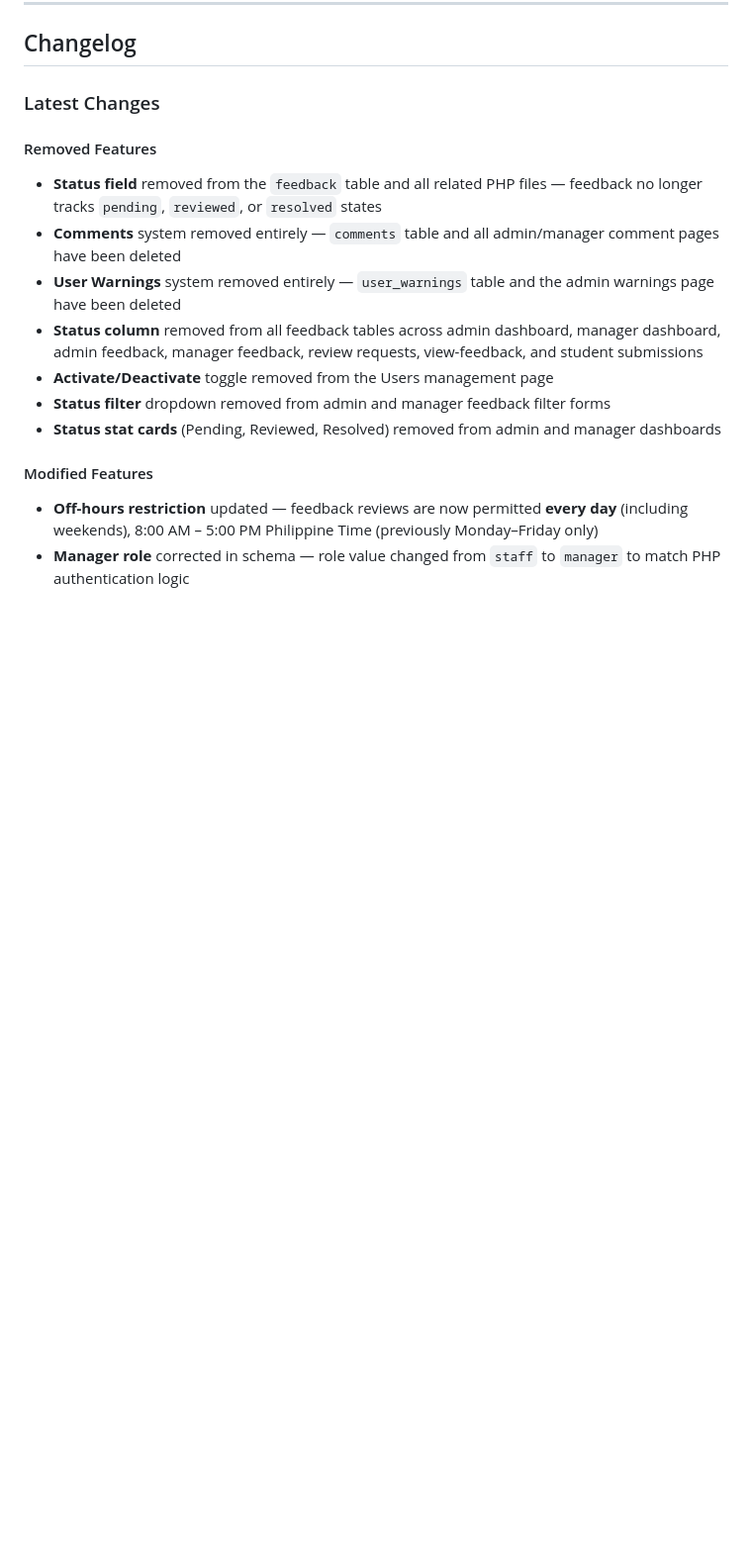
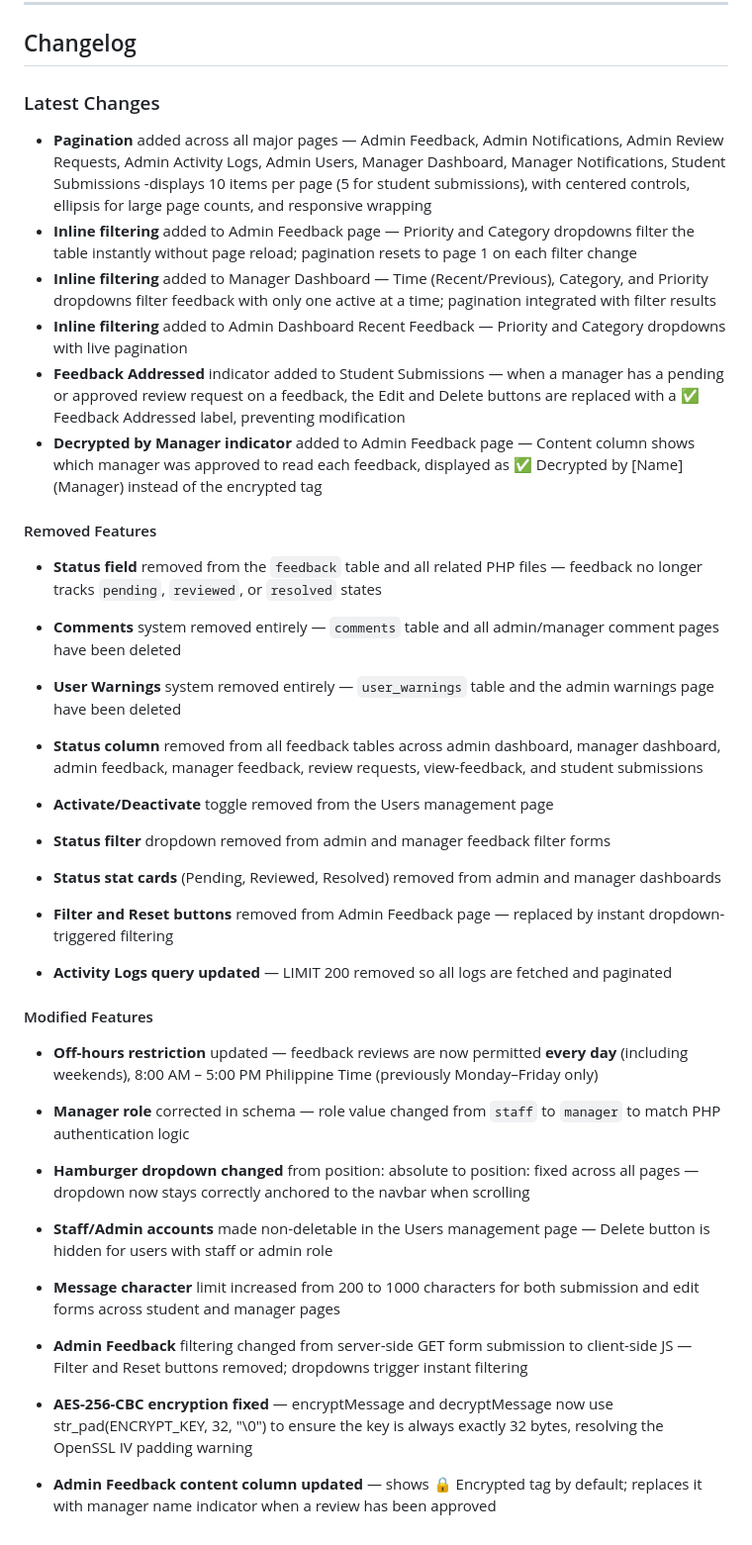
Before and after one commit to NBSC-Anonymous-Student-Feedback-System/Anonymous_Student_Feedback_System, a Markdown page: README.md, the part around one of its changes. Shown at 99% size. Drawn GitHub-style; blank space fills up the shorter version.

```diff
--- a/README.md
+++ b/README.md
@@ -152,6 +170,13 @@ All accounts use the password: **`password`**
 
 ### Latest Changes
 
+- **Pagination** added across all major pages — Admin Feedback, Admin Notifications, Admin Review Requests, Admin Activity Logs, Admin Users, Manager Dashboard, Manager Notifications, Student Submissions -displays 10 items per page (5 for student submissions), with centered controls, ellipsis for large page counts, and responsive wrapping
+- **Inline filtering** added to Admin Feedback page — Priority and Category dropdowns filter the table instantly without page reload; pagination resets to page 1 on each filter change
+- **Inline filtering** added to Manager Dashboard — Time (Recent/Previous), Category, and Priority dropdowns filter feedback with only one active at a time; pagination integrated with filter results
+- **Inline filtering** added to Admin Dashboard Recent Feedback — Priority and Category dropdowns with live pagination
+- **Feedback Addressed** indicator added to Student Submissions — when a manager has a pending or approved review request on a feedback, the Edit and Delete buttons are replaced with a ✅ Feedback Addressed label, preventing modification
+- **Decrypted by Manager indicator** added to Admin Feedback page — Content column shows which manager was approved to read each feedback, displayed as ✅ Decrypted by [Name] (Manager) instead of the encrypted tag
+
 #### Removed Features
 - **Status field** removed from the `feedback` table and all related PHP files — feedback no longer tracks `pending`, `reviewed`, or `resolved` states
 - **Comments** system removed entirely — `comments` table and all admin/manager comment pages have been deleted
@@ -161,6 +186,16 @@ All accounts use the password: **`password`**
 - **Status filter** dropdown removed from admin and manager feedback filter forms
 - **Status stat cards** (Pending, Reviewed, Resolved) removed from admin and manager dashboards
 
+- **Filter and Reset buttons** removed from Admin Feedback page — replaced by instant dropdown-triggered filtering
+- **Activity Logs query updated** — LIMIT 200 removed so all logs are fetched and paginated
+
 #### Modified Features
 - **Off-hours restriction** updated — feedback reviews are now permitted **every day** (including weekends), 8:00 AM – 5:00 PM Philippine Time (previously Monday–Friday only)
 - **Manager role** corrected in schema — role value changed from `staff` to `manager` to match PHP authentication logic
+
+- **Hamburger dropdown changed** from position: absolute to position: fixed across all pages — dropdown now stays correctly anchored to the navbar when scrolling
+- **Staff/Admin accounts** made non-deletable in the Users management page — Delete button is hidden for users with staff or admin role
+- **Message character** limit increased from 200 to 1000 characters for both submission and edit forms across student and manager pages
+- **Admin Feedback** filtering changed from server-side GET form submission to client-side JS — Filter and Reset buttons removed; dropdowns trigger instant filtering
+- **AES-256-CBC encryption fixed** — encryptMessage and decryptMessage now use str_pad(ENCRYPT_KEY, 32, "\0") to ensure the key is always exactly 32 bytes, resolving the OpenSSL IV padding warning
+- **Admin Feedback content column updated** — shows 🔒 Encrypted tag by default; replaces it with manager name indicator when a review has been approved
```
Also changed, not shown: other parts of README.md (+38 -20 lines).
